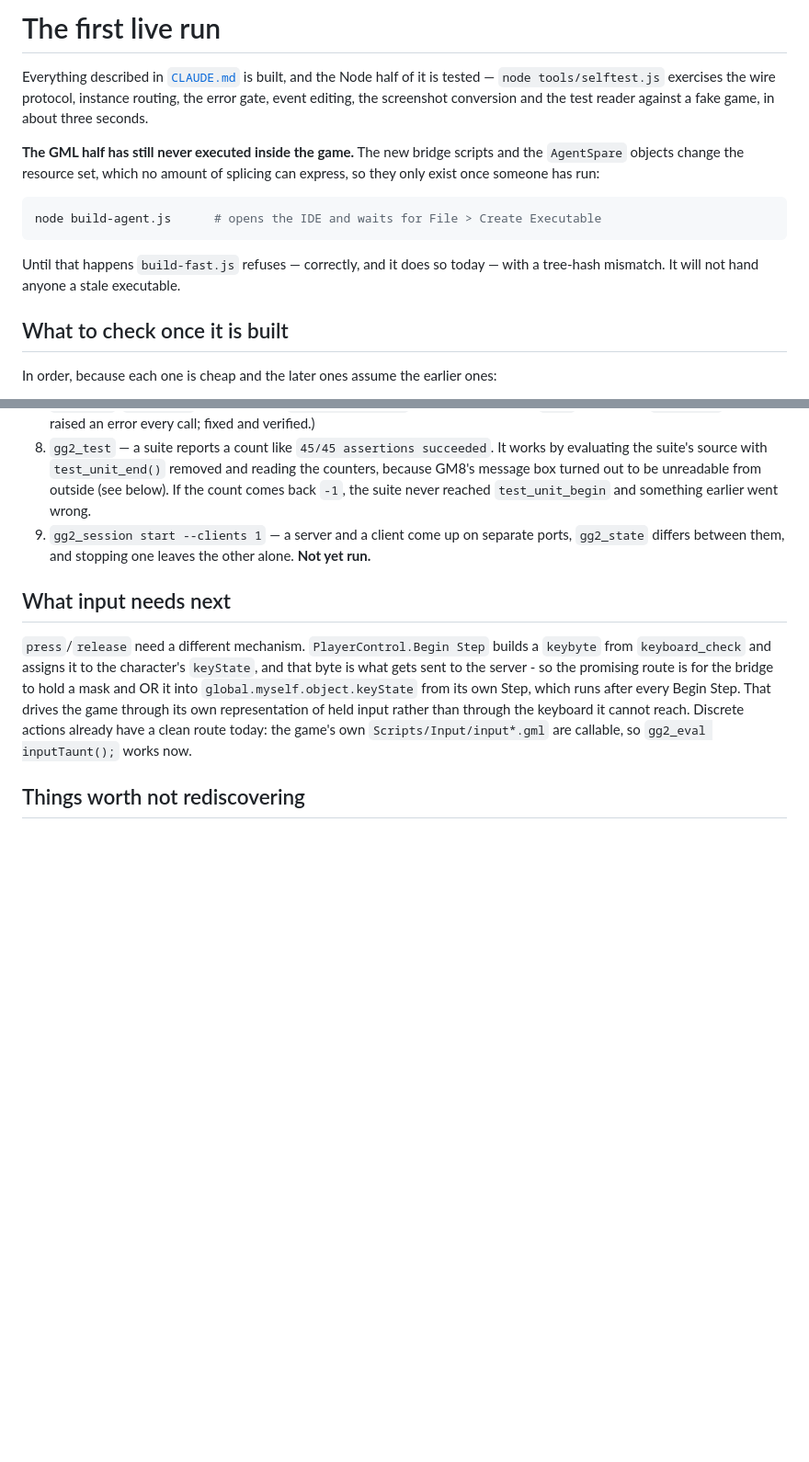
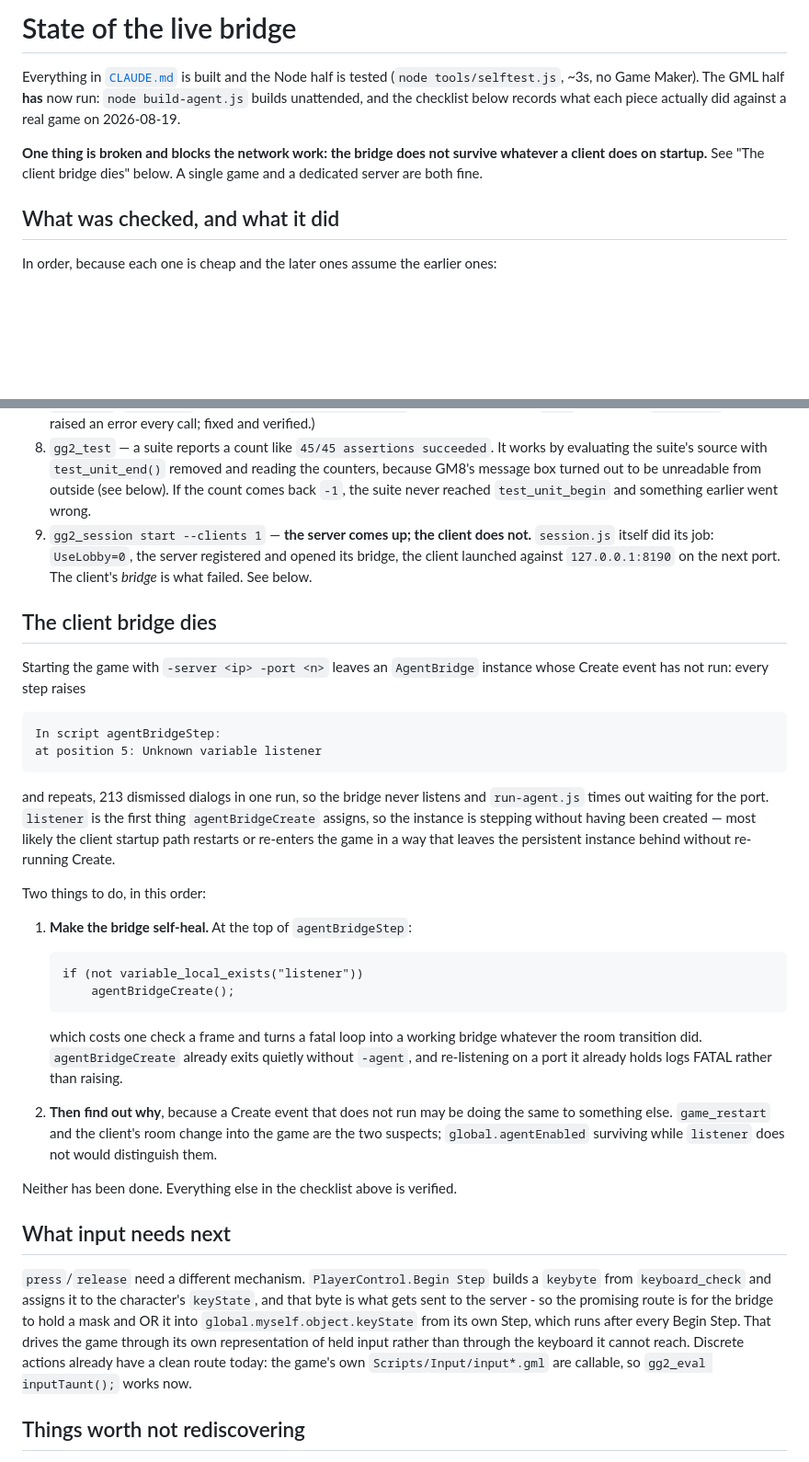
Before and after one commit to kylelmoy/gg2-agent, a Markdown page: HANDOFF.md, 2 parts joined by grey strips. Shown at 92% size. Rendered like a GitHub page; blank space fills up the shorter version.

Commit message:
Record what the live session run found, and correct the handoff
The handoff still opened by saying the GML had never run, which stopped being
true two commits ago. It now says what each piece did against a real game.

The one new finding is that a client - a game started with -server and -port -
ends up with an AgentBridge instance whose Create event never ran, so every step
raises "Unknown variable listener" and the bridge never listens. session.js
itself is fine: UseLobby went to 0, the server registered and opened its bridge,
and the client launched at the right address on the right port. It is the bridge
inside the client that dies, which is why run-agent.js timed out waiting for it.

The fix is written up rather than applied, because it is a GML change that wants
a rebuild and a second session run to confirm, and guessing at it unverified
would be worse than saying plainly that it is next.

Co-Authored-By: Claude Opus 5 <noreply@anthropic.com>
Claude-Session: https://claude.ai/code/session_01HSCTGWiM6NE29shXNpzqZi

````diff
--- a/HANDOFF.md
+++ b/HANDOFF.md
@@ -1,22 +1,15 @@
-# The first live run
+# State of the live bridge
 
-Everything described in [`CLAUDE.md`](CLAUDE.md) is built, and the Node half of
-it is tested — `node tools/selftest.js` exercises the wire protocol, instance
-routing, the error gate, event editing, the screenshot conversion and the test
-reader against a fake game, in about three seconds.
+Everything in [`CLAUDE.md`](CLAUDE.md) is built and the Node half is tested
+(`node tools/selftest.js`, ~3s, no Game Maker). The GML half **has** now run:
+`node build-agent.js` builds unattended, and the checklist below records what
+each piece actually did against a real game on 2026-08-19.
 
-**The GML half has still never executed inside the game.** The new bridge
-scripts and the `AgentSpare` objects change the resource set, which no amount of
-splicing can express, so they only exist once someone has run:
+**One thing is broken and blocks the network work: the bridge does not survive
+whatever a client does on startup.** See "The client bridge dies" below. A
+single game and a dedicated server are both fine.
 
-```powershell
-node build-agent.js      # opens the IDE and waits for File > Create Executable
-```
-
-Until that happens `build-fast.js` refuses — correctly, and it does so today —
-with a tree-hash mismatch. It will not hand anyone a stale executable.
-
-## What to check once it is built
+## What was checked, and what it did
 
 In order, because each one is cheap and the later ones assume the earlier ones:
 
@@ -50,9 +43,44 @@ In order, because each one is cheap and the later ones assume the earlier ones:
    reading the counters, because GM8's message box turned out to be unreadable
    from outside (see below). If the count comes back `-1`, the suite never
    reached `test_unit_begin` and something earlier went wrong.
-9. `gg2_session start --clients 1` — a server and a client come up on separate
-   ports, `gg2_state` differs between them, and stopping one leaves the other
-   alone. **Not yet run.**
+9. `gg2_session start --clients 1` — **the server comes up; the client does
+   not.** `session.js` itself did its job: `UseLobby=0`, the server registered
+   and opened its bridge, the client launched against `127.0.0.1:8190` on the
+   next port. The client's *bridge* is what failed. See below.
+
+## The client bridge dies
+
+Starting the game with `-server <ip> -port <n>` leaves an `AgentBridge` instance
+whose Create event has not run: every step raises
+
+    In script agentBridgeStep:
+    at position 5: Unknown variable listener
+
+and repeats, 213 dismissed dialogs in one run, so the bridge never listens and
+`run-agent.js` times out waiting for the port. `listener` is the first thing
+`agentBridgeCreate` assigns, so the instance is stepping without having been
+created — most likely the client startup path restarts or re-enters the game in
+a way that leaves the persistent instance behind without re-running Create.
+
+Two things to do, in this order:
+
+1. **Make the bridge self-heal.** At the top of `agentBridgeStep`:
+
+   ```gml
+   if (not variable_local_exists("listener"))
+       agentBridgeCreate();
+   ```
+
+   which costs one check a frame and turns a fatal loop into a working bridge
+   whatever the room transition did. `agentBridgeCreate` already exits quietly
+   without `-agent`, and re-listening on a port it already holds logs FATAL
+   rather than raising.
+2. **Then find out why**, because a Create event that does not run may be doing
+   the same to something else. `game_restart` and the client's room change into
+   the game are the two suspects; `global.agentEnabled` surviving while
+   `listener` does not would distinguish them.
+
+Neither has been done. Everything else in the checklist above is verified.
 
 ## What input needs next
 
````
